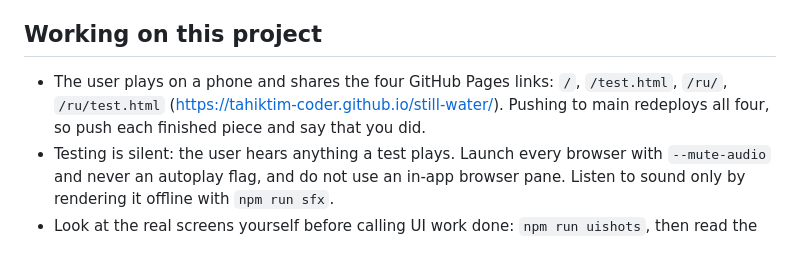
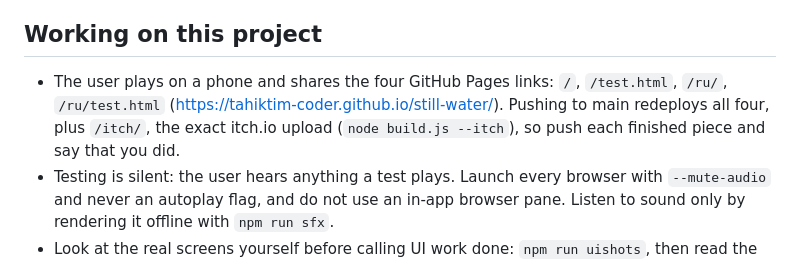
Before and after one commit to tahiktim-coder/still-water, a Markdown page: CLAUDE.md, the part around the change. Drawn GitHub-style.

Commit message:
docs: note the /itch/ page
Co-Authored-By: Claude Opus 5.5 <noreply@anthropic.com>

```diff
--- a/CLAUDE.md
+++ b/CLAUDE.md
@@ -7,7 +7,7 @@ The art style follows NakoFrish's "AM: The Verdant Reach" image: a blue fjord, b
 Premise: it starts as a calm fishing game, and a golden fish grants three wishes. Then the sun sets and a red eye-sun rises, hanging on a line from the sky. Every sun is bait, the mountains are teeth, and the player is the fish. There are seven endings (Home, Dark, Still water, Stay, Deep, Swallowed, Inside) and a silent variant of Still water. The script and the world-state ledger are `docs/story.md`; when the code and the bible disagree, fix one the same day. The game ships in English and Russian, one page per language (see Languages).
 
 ## Working on this project
-- The user plays on a phone and shares the four GitHub Pages links: `/`, `/test.html`, `/ru/`, `/ru/test.html` (https://tahiktim-coder.github.io/still-water/). Pushing to main redeploys all four, so push each finished piece and say that you did.
+- The user plays on a phone and shares the four GitHub Pages links: `/`, `/test.html`, `/ru/`, `/ru/test.html` (https://tahiktim-coder.github.io/still-water/). Pushing to main redeploys all four, plus `/itch/`, the exact itch.io upload (`node build.js --itch`), so push each finished piece and say that you did.
 - Testing is silent: the user hears anything a test plays. Launch every browser with `--mute-audio` and never an autoplay flag, and do not use an in-app browser pane. Listen to sound only by rendering it offline with `npm run sfx`.
 - Look at the real screens yourself before calling UI work done: `npm run uishots`, then read the sheets in `tools/out/ui/sheets/` and `summary.txt`, in both languages and at 320, 375 and desktop widths.
 - The UI direction is simple, clean and beautiful: fewer words, no decoration. The story lines are the user's; do not cut or rewrite one without asking.
```
